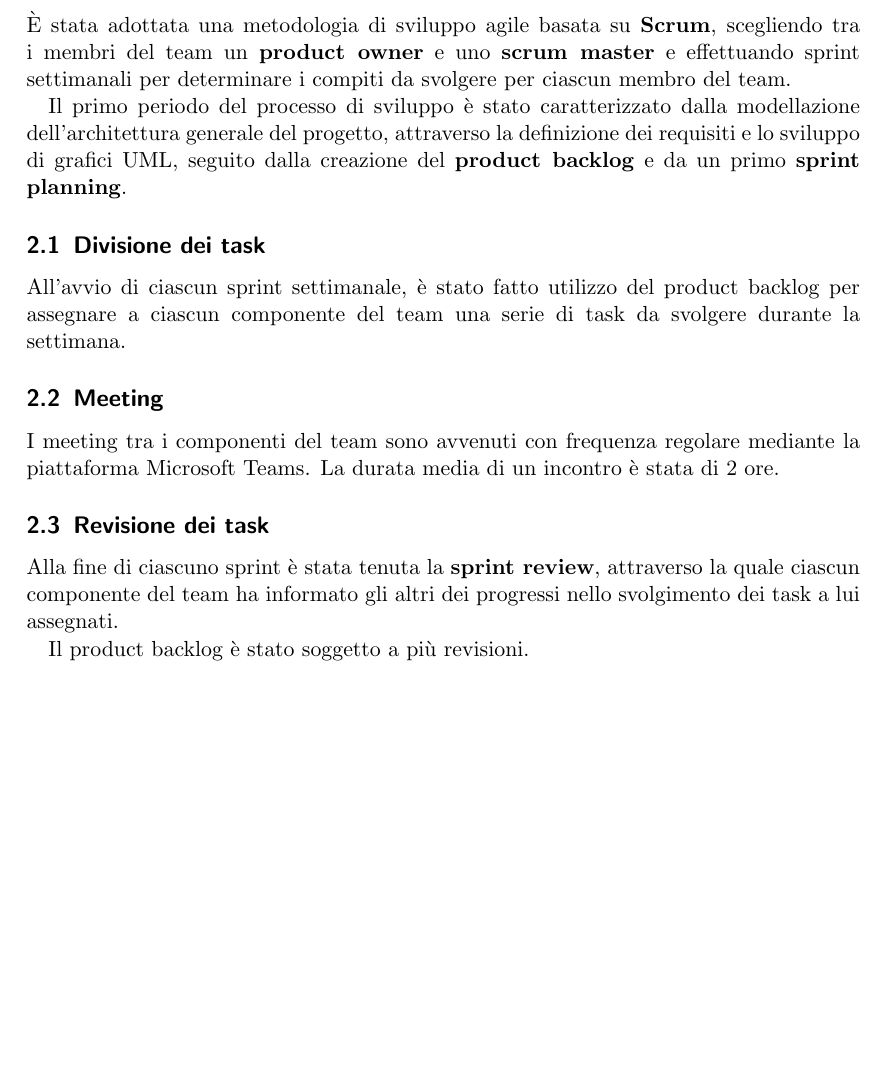
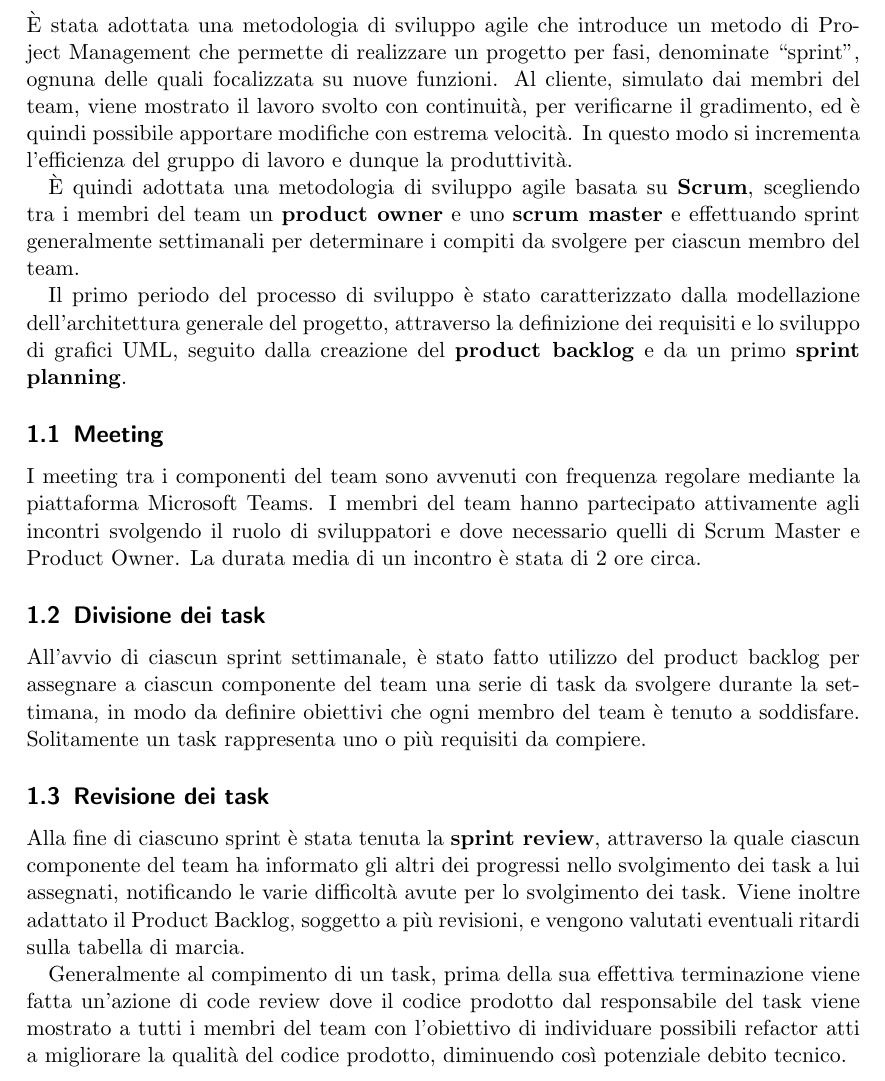
Before and after one commit to danielegiulianini/evo-sim, a LaTeX document (doc/report/report.tex, which reads doc/report/tex/development-process.tex): part of page 4 of 11 before the commit and part of page 4 of 12 after it, cut so that both start at the same text, the shorter picture padded with empty space. Compiled offline with pdfLaTeX.

Commit message:
report intro and development process

```diff
--- a/doc/report/tex/development-process.tex
+++ b/doc/report/tex/development-process.tex
@@ -1,15 +1,19 @@
 \section{Processo di sviluppo}
-È stata adottata una metodologia di sviluppo agile basata su \textbf{Scrum}, scegliendo tra i membri del team un \textbf{product owner} e uno \textbf{scrum master} e effettuando sprint settimanali per determinare i compiti da svolgere per ciascun membro del team.
+È stata adottata una metodologia di sviluppo agile che introduce un metodo di Project Management che permette di realizzare un progetto per fasi, denominate “sprint”, ognuna delle quali focalizzata su nuove funzioni. Al cliente, simulato dai membri del team, viene mostrato il lavoro svolto con continuità, per verificarne il gradimento, ed è quindi possibile apportare modifiche con estrema velocità. In questo modo si incrementa l’efficienza del gruppo di lavoro e dunque la produttività.
+
+È quindi adottata una metodologia di sviluppo agile basata su \textbf{Scrum}, scegliendo tra i membri del team un \textbf{product owner} e uno \textbf{scrum master} e effettuando sprint generalmente settimanali per determinare i compiti da svolgere per ciascun membro del team.
 
 Il primo periodo del processo di sviluppo è stato caratterizzato dalla modellazione dell'architettura generale del progetto, attraverso la definizione dei requisiti e lo sviluppo di grafici UML, seguito dalla creazione del \textbf{product backlog} e da un primo \textbf{sprint planning}.
 
+\subsection{Meeting}
+I meeting tra i componenti del team sono avvenuti con frequenza regolare mediante la piattaforma Microsoft Teams.
+I membri del team hanno partecipato attivamente agli incontri svolgendo il ruolo di sviluppatori e dove necessario quelli di Scrum Master e Product Owner. La durata media di un incontro è stata di 2 ore circa.
+
 \subsection{Divisione dei task}
-All'avvio di ciascun sprint settimanale, è stato fatto utilizzo del product backlog per assegnare a ciascun componente del team una serie di task da svolgere durante la settimana.
-
-\subsection{Meeting}
-I meeting tra i componenti del team sono avvenuti con frequenza regolare mediante la piattaforma Microsoft Teams. La durata media di un incontro è stata di 2 ore.
+All'avvio di ciascun sprint settimanale, è stato fatto utilizzo del product backlog per assegnare a ciascun componente del team una serie di task da svolgere durante la settimana, in modo da definire obiettivi che ogni membro del team è tenuto a soddisfare. Solitamente un task rappresenta uno o più requisiti da compiere.
 
 \subsection{Revisione dei task}
-Alla fine di ciascuno sprint è stata tenuta la \textbf{sprint review}, attraverso la quale ciascun componente del team ha informato gli altri dei progressi nello svolgimento dei task a lui assegnati.
+Alla fine di ciascuno sprint è stata tenuta la \textbf{sprint review}, attraverso la quale ciascun componente del team ha informato gli altri dei progressi nello svolgimento dei task a lui assegnati, notificando le varie difficoltà avute per lo svolgimento dei task.
+Viene inoltre adattato il Product Backlog, soggetto a più revisioni, e vengono valutati eventuali ritardi sulla tabella di marcia.
 
-Il product backlog è stato soggetto a più revisioni.
+Generalmente al compimento di un task, prima della sua effettiva terminazione viene fatta un'azione di code review dove il codice prodotto dal responsabile del task viene mostrato a tutti i membri del team con l'obiettivo di individuare possibili refactor atti a migliorare la qualità del codice prodotto, diminuendo così potenziale debito tecnico.
```
Also changed, not shown: doc/report/tex/introduction.tex (+9 -5 lines), doc/report/tex/development-process.tex (8 more changed lines).
